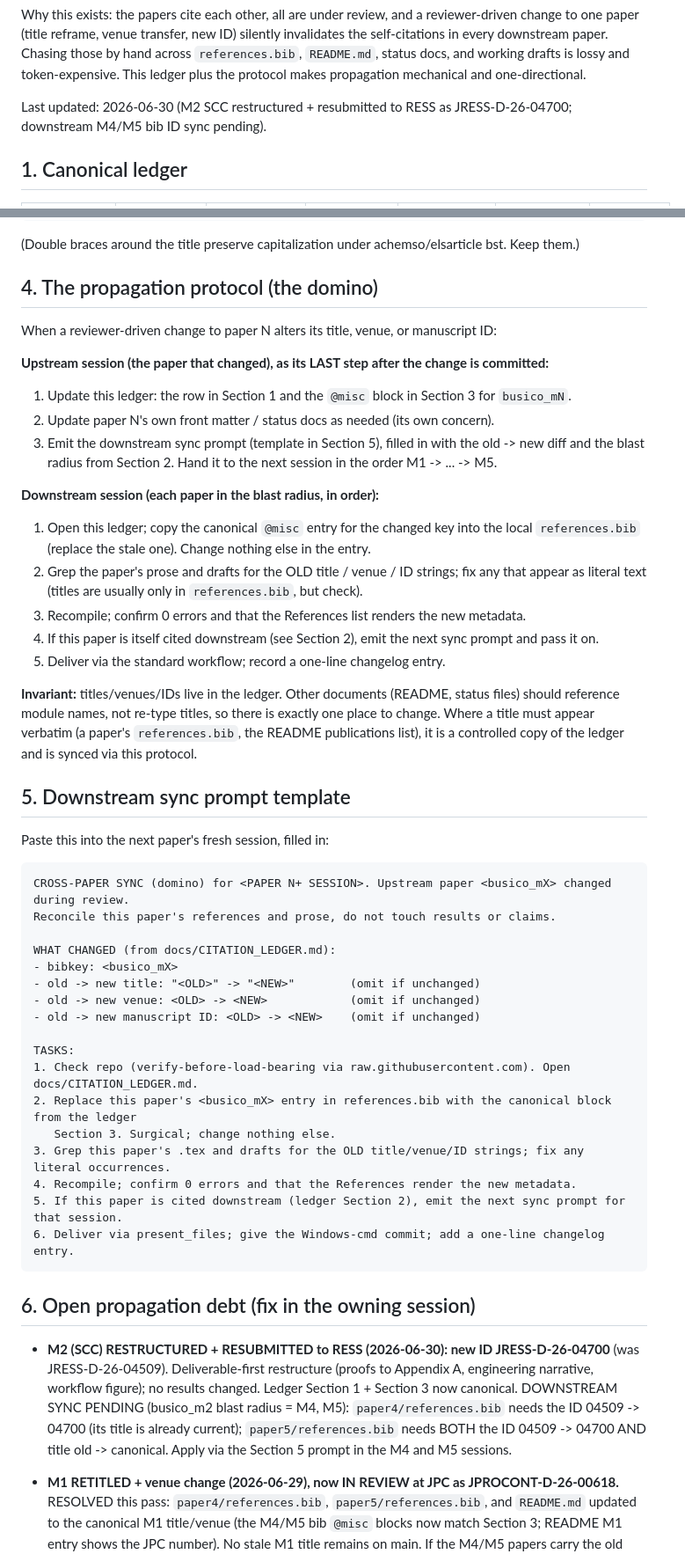
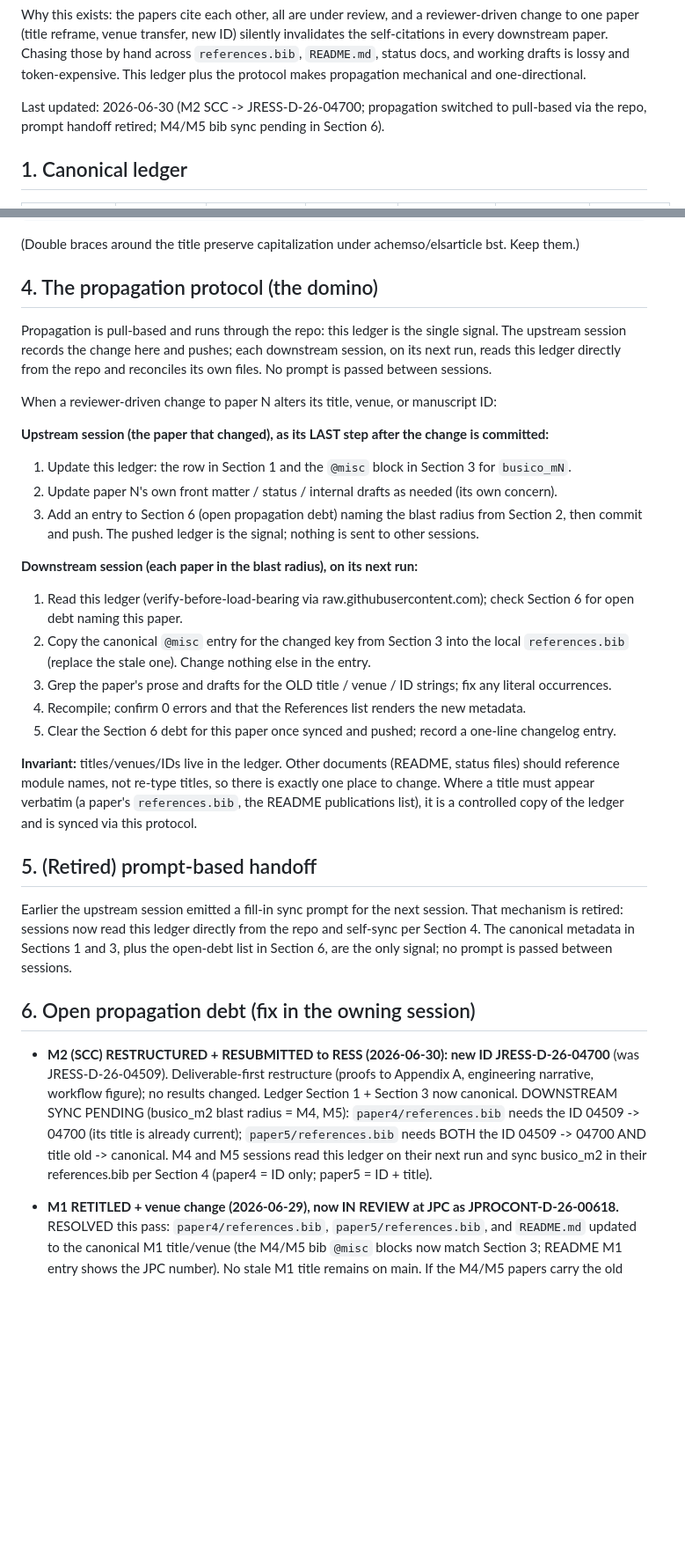
Before and after one commit to beebzy-droid/IPIS, a Markdown page: docs/CITATION_LEDGER.md, 2 parts joined by grey strips. Shown at 88% size. GitHub-like rendering; blank space fills up the shorter version.

Commit message:
Ledger: M2 -> JRESS-D-26-04700; switch propagation to pull-based via repo (retire prompt handoff); refresh M2 draft titles

````diff
--- a/docs/CITATION_LEDGER.md
+++ b/docs/CITATION_LEDGER.md
@@ -12,7 +12,7 @@ downstream paper. Chasing those by hand across `references.bib`, `README.md`, st
 working drafts is lossy and token-expensive. This ledger plus the protocol makes propagation
 mechanical and one-directional.
 
-Last updated: 2026-06-30 (M2 SCC restructured + resubmitted to RESS as JRESS-D-26-04700; downstream M4/M5 bib ID sync pending).
+Last updated: 2026-06-30 (M2 SCC -> JRESS-D-26-04700; propagation switched to pull-based via the repo, prompt handoff retired; M4/M5 bib sync pending in Section 6).
 
 ## 1. Canonical ledger
 
@@ -68,51 +68,38 @@ Downstream `references.bib` files must contain exactly these for the keys they c
 
 ## 4. The propagation protocol (the domino)
 
+Propagation is pull-based and runs through the repo: this ledger is the single signal. The upstream
+session records the change here and pushes; each downstream session, on its next run, reads this ledger
+directly from the repo and reconciles its own files. No prompt is passed between sessions.
+
 When a reviewer-driven change to paper N alters its title, venue, or manuscript ID:
 
 **Upstream session (the paper that changed), as its LAST step after the change is committed:**
 1. Update this ledger: the row in Section 1 and the `@misc` block in Section 3 for `busico_mN`.
-2. Update paper N's own front matter / status docs as needed (its own concern).
-3. Emit the downstream sync prompt (template in Section 5), filled in with the old -> new diff and
-   the blast radius from Section 2. Hand it to the next session in the order M1 -> ... -> M5.
+2. Update paper N's own front matter / status / internal drafts as needed (its own concern).
+3. Add an entry to Section 6 (open propagation debt) naming the blast radius from Section 2, then
+   commit and push. The pushed ledger is the signal; nothing is sent to other sessions.
 
-**Downstream session (each paper in the blast radius, in order):**
-1. Open this ledger; copy the canonical `@misc` entry for the changed key into the local
-   `references.bib` (replace the stale one). Change nothing else in the entry.
-2. Grep the paper's prose and drafts for the OLD title / venue / ID strings; fix any that appear as
-   literal text (titles are usually only in `references.bib`, but check).
-3. Recompile; confirm 0 errors and that the References list renders the new metadata.
-4. If this paper is itself cited downstream (see Section 2), emit the next sync prompt and pass it on.
-5. Deliver via the standard workflow; record a one-line changelog entry.
+**Downstream session (each paper in the blast radius), on its next run:**
+1. Read this ledger (verify-before-load-bearing via raw.githubusercontent.com); check Section 6 for
+   open debt naming this paper.
+2. Copy the canonical `@misc` entry for the changed key from Section 3 into the local `references.bib`
+   (replace the stale one). Change nothing else in the entry.
+3. Grep the paper's prose and drafts for the OLD title / venue / ID strings; fix any literal occurrences.
+4. Recompile; confirm 0 errors and that the References list renders the new metadata.
+5. Clear the Section 6 debt for this paper once synced and pushed; record a one-line changelog entry.
 
 **Invariant:** titles/venues/IDs live in the ledger. Other documents (README, status files) should
 reference module names, not re-type titles, so there is exactly one place to change. Where a title
 must appear verbatim (a paper's `references.bib`, the README publications list), it is a controlled
 copy of the ledger and is synced via this protocol.
 
-## 5. Downstream sync prompt template
+## 5. (Retired) prompt-based handoff
 
-Paste this into the next paper's fresh session, filled in:
-
-```
-CROSS-PAPER SYNC (domino) for <PAPER N+ SESSION>. Upstream paper <busico_mX> changed during review.
-Reconcile this paper's references and prose, do not touch results or claims.
-
-WHAT CHANGED (from docs/CITATION_LEDGER.md):
-- bibkey: <busico_mX>
-- old -> new title: "<OLD>" -> "<NEW>"        (omit if unchanged)
-- old -> new venue: <OLD> -> <NEW>            (omit if unchanged)
-- old -> new manuscript ID: <OLD> -> <NEW>    (omit if unchanged)
-
-TASKS:
-1. Check repo (verify-before-load-bearing via raw.githubusercontent.com). Open docs/CITATION_LEDGER.md.
-2. Replace this paper's <busico_mX> entry in references.bib with the canonical block from the ledger
-   Section 3. Surgical; change nothing else.
-3. Grep this paper's .tex and drafts for the OLD title/venue/ID strings; fix any literal occurrences.
-4. Recompile; confirm 0 errors and that the References render the new metadata.
-5. If this paper is cited downstream (ledger Section 2), emit the next sync prompt for that session.
-6. Deliver via present_files; give the Windows-cmd commit; add a one-line changelog entry.
-```
+Earlier the upstream session emitted a fill-in sync prompt for the next session. That mechanism is
+retired: sessions now read this ledger directly from the repo and self-sync per Section 4. The
+canonical metadata in Sections 1 and 3, plus the open-debt list in Section 6, are the only signal; no
+prompt is passed between sessions.
 
 ## 6. Open propagation debt (fix in the owning session)
 
@@ -122,7 +109,8 @@ TASKS:
   DOWNSTREAM SYNC PENDING (busico_m2 blast radius = M4, M5):
   `paper4/references.bib` needs the ID 04509 -> 04700 (its title is already current);
   `paper5/references.bib` needs BOTH the ID 04509 -> 04700 AND title old -> canonical.
-  Apply via the Section 5 prompt in the M4 and M5 sessions.
+  M4 and M5 sessions read this ledger on their next run and sync busico_m2 in their
+  references.bib per Section 4 (paper4 = ID only; paper5 = ID + title).
 
 - **M1 RETITLED + venue change (2026-06-29), now IN REVIEW at JPC as
   JPROCONT-D-26-00618.** RESOLVED this pass: `paper4/references.bib`,
````
